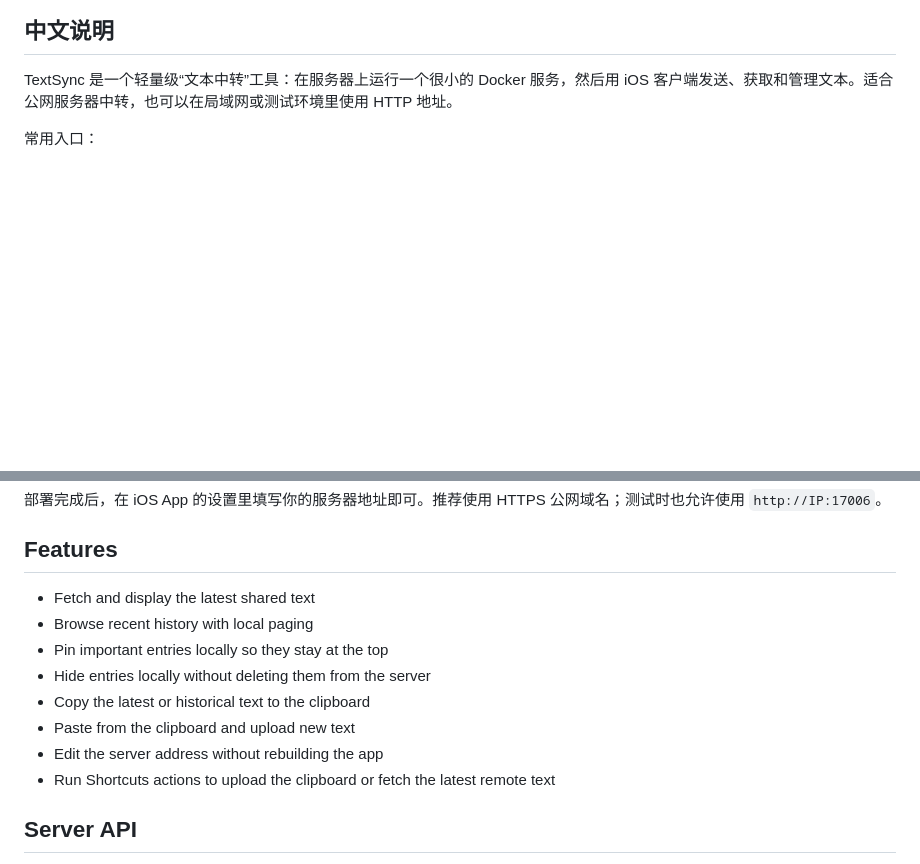
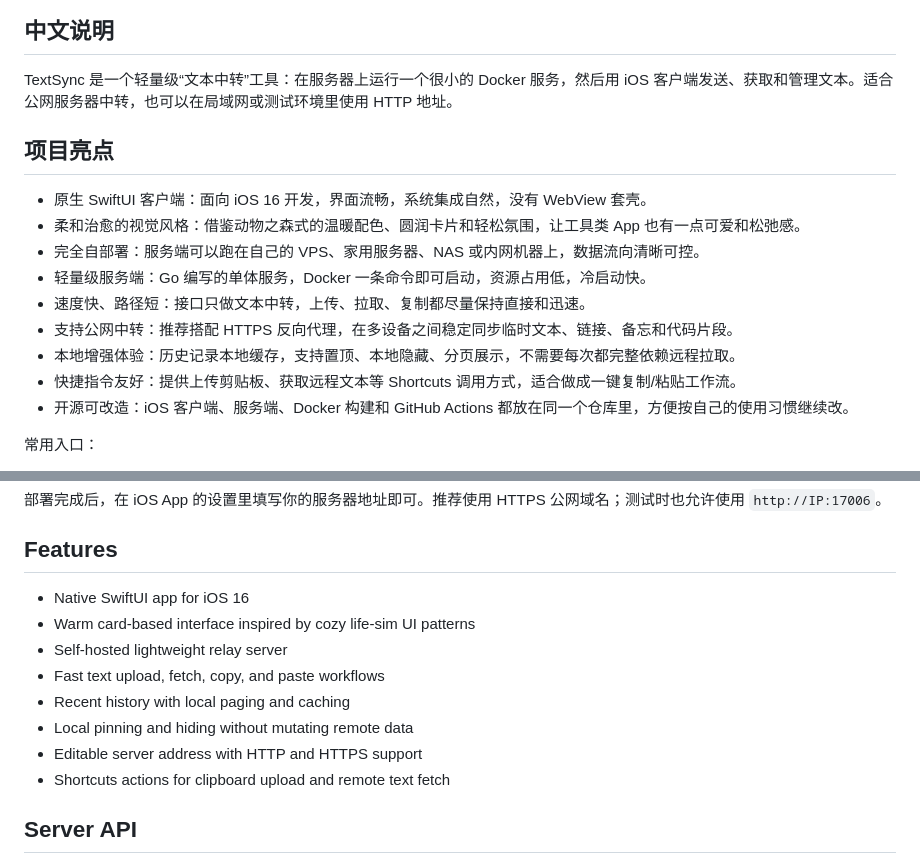
Before and after one commit to lixibi/RelayClip, a Markdown page: README.md, 2 parts joined by grey strips. Rendered like a GitHub page; blank space fills up the shorter version.

Commit message:
[skip ipa] Improve project highlights

```diff
--- a/README.md
+++ b/README.md
@@ -10,6 +10,18 @@ TextSync iOS is a native SwiftUI client for syncing text through a lightweight r
 ## 中文说明
 
 TextSync 是一个轻量级“文本中转”工具：在服务器上运行一个很小的 Docker 服务，然后用 iOS 客户端发送、获取和管理文本。适合公网服务器中转，也可以在局域网或测试环境里使用 HTTP 地址。
+
+## 项目亮点
+
+- 原生 SwiftUI 客户端：面向 iOS 16 开发，界面流畅，系统集成自然，没有 WebView 套壳。
+- 柔和治愈的视觉风格：借鉴动物之森式的温暖配色、圆润卡片和轻松氛围，让工具类 App 也有一点可爱和松弛感。
+- 完全自部署：服务端可以跑在自己的 VPS、家用服务器、NAS 或内网机器上，数据流向清晰可控。
+- 轻量级服务端：Go 编写的单体服务，Docker 一条命令即可启动，资源占用低，冷启动快。
+- 速度快、路径短：接口只做文本中转，上传、拉取、复制都尽量保持直接和迅速。
+- 支持公网中转：推荐搭配 HTTPS 反向代理，在多设备之间稳定同步临时文本、链接、备忘和代码片段。
+- 本地增强体验：历史记录本地缓存，支持置顶、本地隐藏、分页展示，不需要每次都完整依赖远程拉取。
+- 快捷指令友好：提供上传剪贴板、获取远程文本等 Shortcuts 调用方式，适合做成一键复制/粘贴工作流。
+- 开源可改造：iOS 客户端、服务端、Docker 构建和 GitHub Actions 都放在同一个仓库里，方便按自己的使用习惯继续改。
 
 常用入口：
 
@@ -36,14 +48,14 @@ docker run -d \
 
 ## Features
 
-- Fetch and display the latest shared text
-- Browse recent history with local paging
-- Pin important entries locally so they stay at the top
-- Hide entries locally without deleting them from the server
-- Copy the latest or historical text to the clipboard
-- Paste from the clipboard and upload new text
-- Edit the server address without rebuilding the app
-- Run Shortcuts actions to upload the clipboard or fetch the latest remote text
+- Native SwiftUI app for iOS 16
+- Warm card-based interface inspired by cozy life-sim UI patterns
+- Self-hosted lightweight relay server
+- Fast text upload, fetch, copy, and paste workflows
+- Recent history with local paging and caching
+- Local pinning and hiding without mutating remote data
+- Editable server address with HTTP and HTTPS support
+- Shortcuts actions for clipboard upload and remote text fetch
 
 ## Server API
 
```
